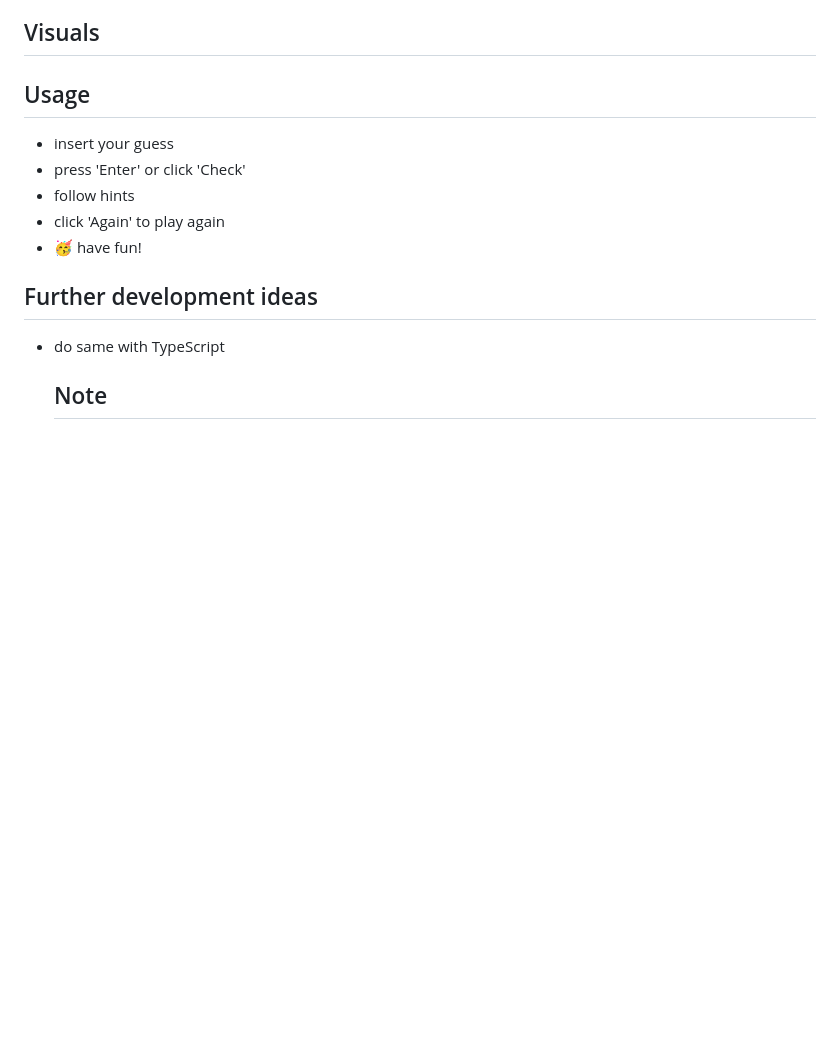
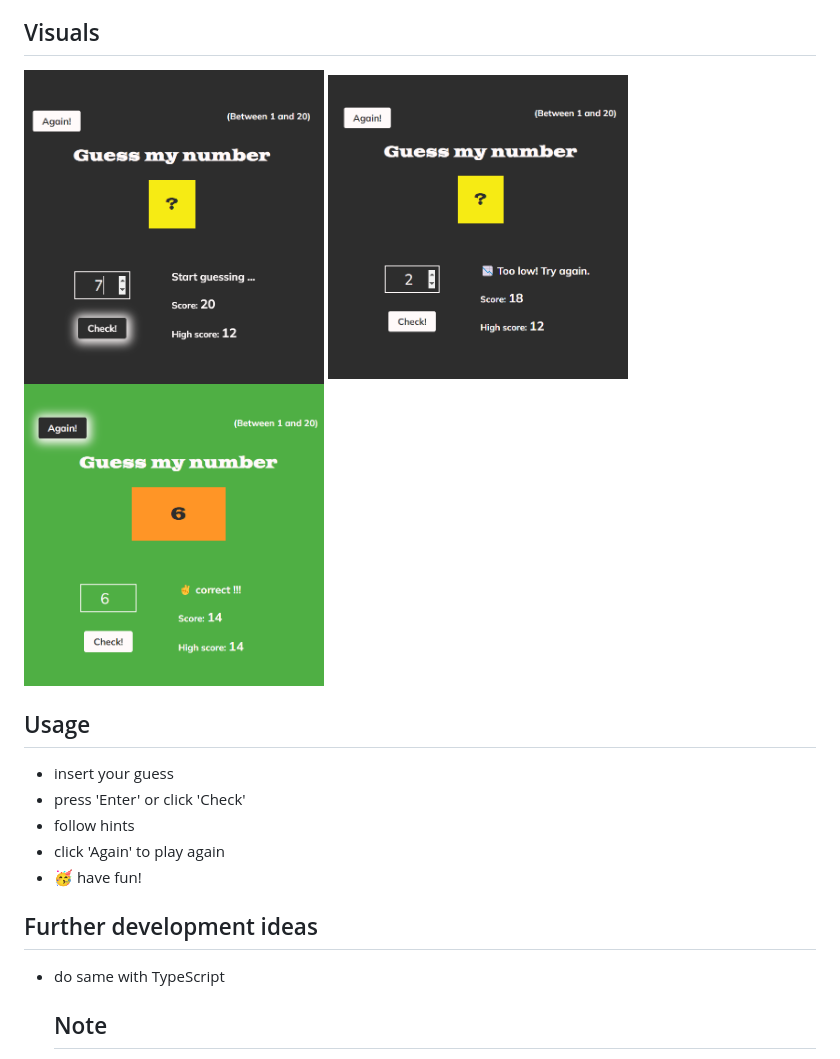
Before and after one commit to SaaraLeppis/secret-number-game_JS, a Markdown page: README.md, the part around the change. Drawn GitHub-style; pictures changed too: assets/screen_1.png (added), assets/screen_2.png (added), assets/screen_3.png (added); blank space fills up the shorter version.

Commit message:
assets, images to readme

```diff
--- a/README.md
+++ b/README.md
@@ -14,6 +14,8 @@ Game to guess randomly generated number between 1 - 20. Game shows hints and sto
 
 ## Visuals
 
+<img src="./assets/screen_1.png" width="300"/> <img src="./assets/screen_2.png" width="300"/><img src="./assets/screen_3.png" width="300"/>
+
 ## Usage
 
 - insert your guess
```
Also changed, not shown: 1 other file.
